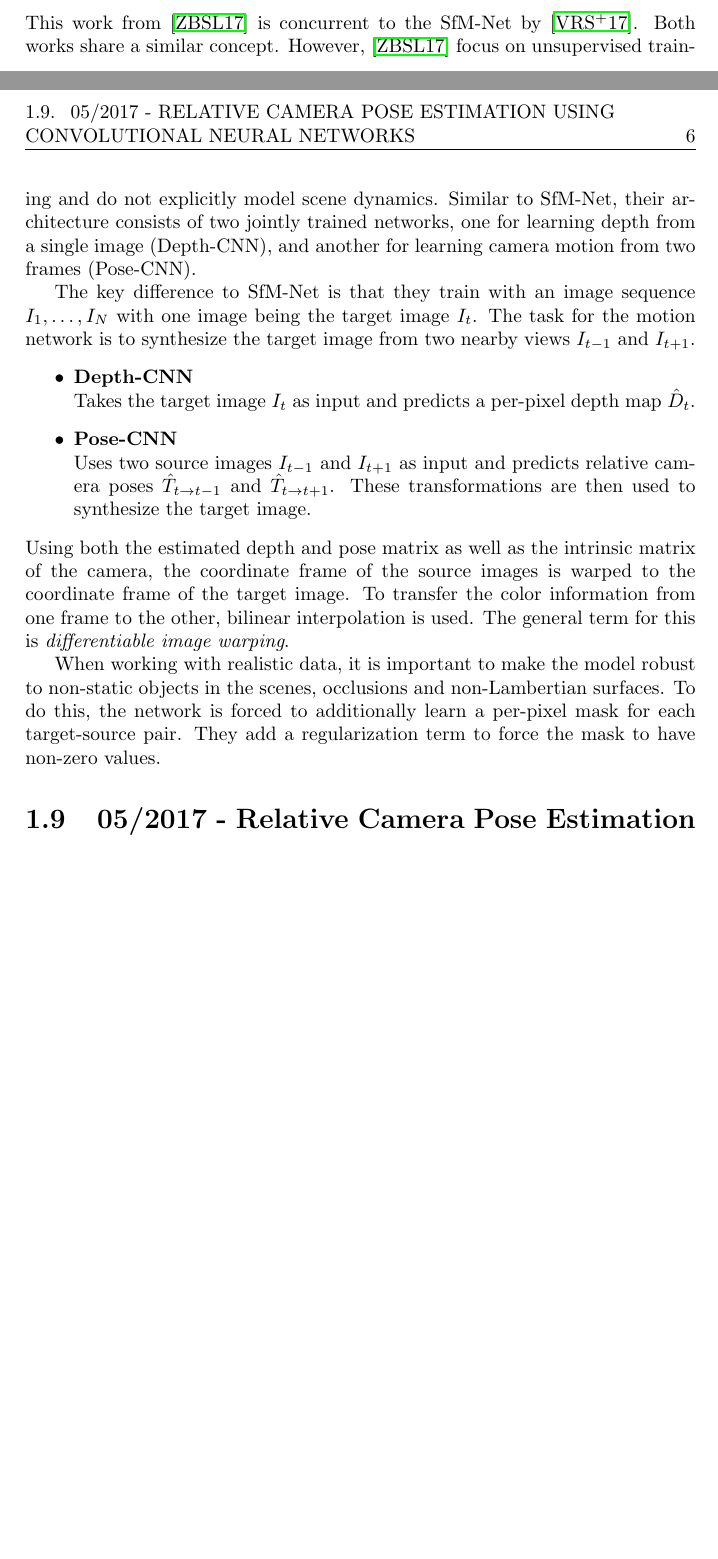
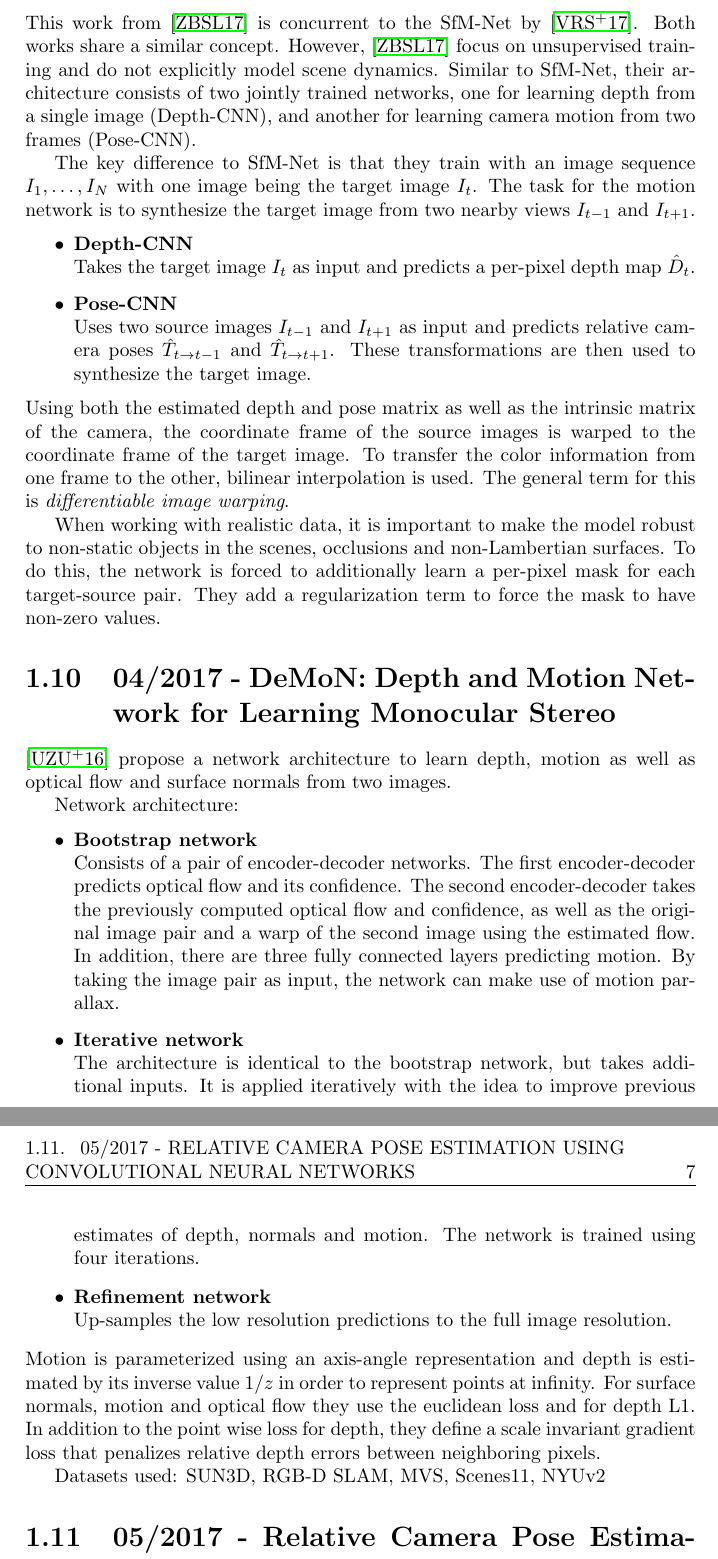
Before and after one commit to awaelchli/master-thesis, a LaTeX thesis (Document/main.tex, which reads Document/Chapters/Prior-Work.tex): two parts of pages 8 and 9 of 17 before the commit and two parts of pages 9 and 10 of 17 after it, joined at a grey line, cut so that both start at the same text, the shorter picture padded with empty space. Compiled offline with pdfLaTeX.

Commit message:
prior work DeMoN wip

```diff
--- a/Document/Chapters/Prior-Work.tex
+++ b/Document/Chapters/Prior-Work.tex
@@ -245,6 +249,36 @@
 		To do this, the network is forced to additionally learn a per-pixel mask for each target-source pair.
 		They add a regularization term to force the mask to have non-zero values.
 
+	\section{04/2017 - DeMoN: Depth and Motion Network for Learning Monocular Stereo}
+
+		\cite{ummenhofer2016demon} propose a network architecture to learn depth, motion as well as optical flow and surface normals from two images.
+
+		Network architecture:
+		\begin{itemize}
+			\item \textbf{Bootstrap network}
+				\\
+				Consists of a pair of encoder-decoder networks.
+				The first encoder-decoder predicts optical flow and its confidence.
+				The second encoder-decoder takes the previously computed optical flow and confidence, as well as the original image pair and a warp of the second image using the estimated flow.
+				In addition, there are three fully connected layers predicting motion.
+				By taking the image pair as input, the network can make use of motion parallax.
+			\item \textbf{Iterative network}
+				\\
+				The architecture is identical to the bootstrap network, but takes additional inputs.
+				It is applied iteratively with the idea to improve previous estimates of depth, normals and motion.
+				The network is trained using four iterations.
+			\item \textbf{Refinement network}
+				\\
+				Up-samples the low resolution predictions to the full image resolution.
+		\end{itemize}
+		Motion is parameterized using an axis-angle representation and depth is estimated by its inverse value $1 / z$ in order to represent points at infinity.
+		For surface normals, motion and optical flow they use the euclidean loss and for depth L1.
+		In addition to the point wise loss for depth, they define a scale invariant gradient loss that penalizes relative depth errors between neighboring pixels.
+
+		Datasets used: {SUN3D}, {RGB-D SLAM}, {MVS}, {Scenes11}, {NYUv2}
+
+
+
 	\section{05/2017 - Relative Camera Pose Estimation Using Convolutional Neural Networks}
 
 		\cite{melekhov2017poseCNN} propose a CNN architecture to estimate the relative pose between two cameras.
```
Also changed, not shown: Document/thesis.bib (+14 -0 lines), Document/Chapters/Prior-Work.tex (4 more changed lines).
